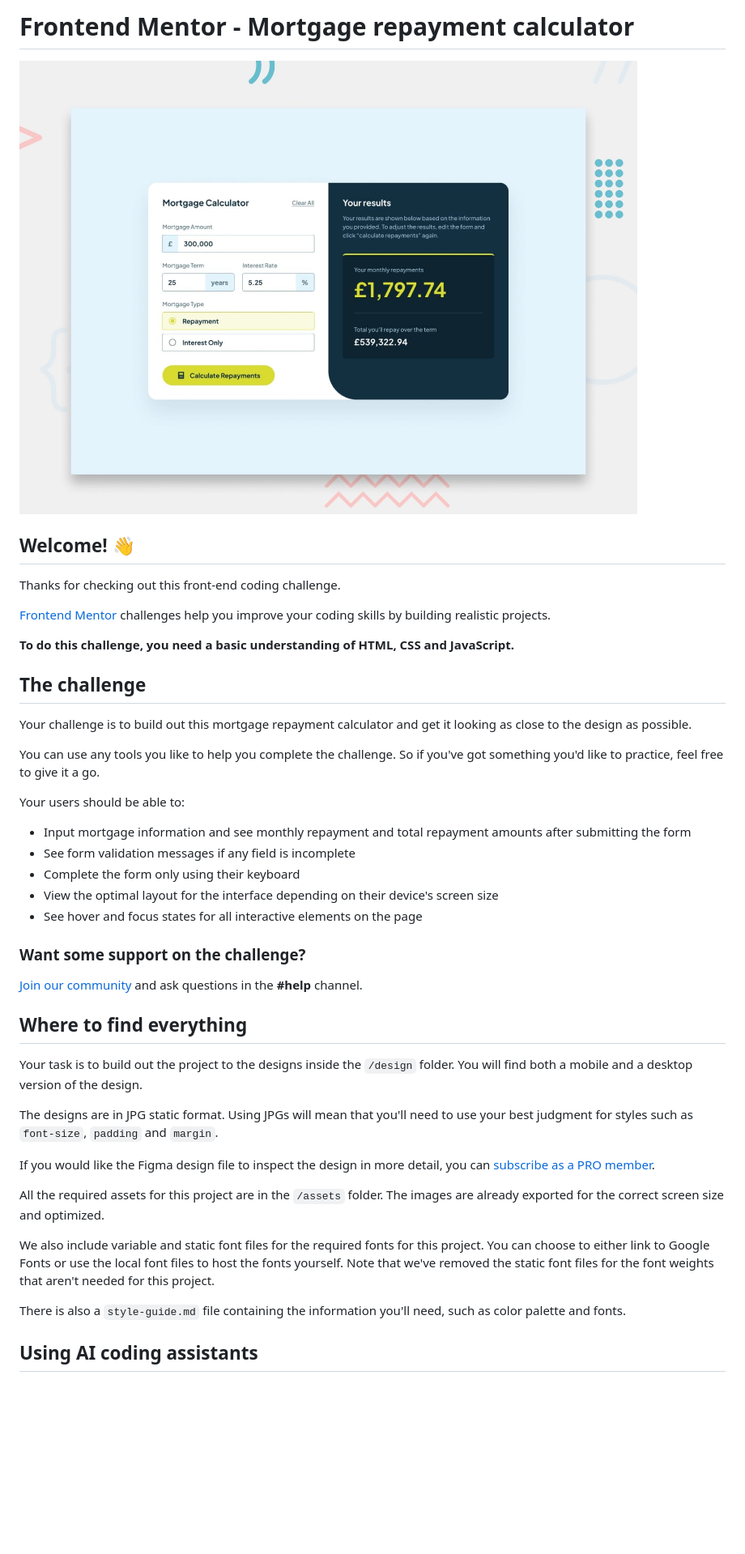
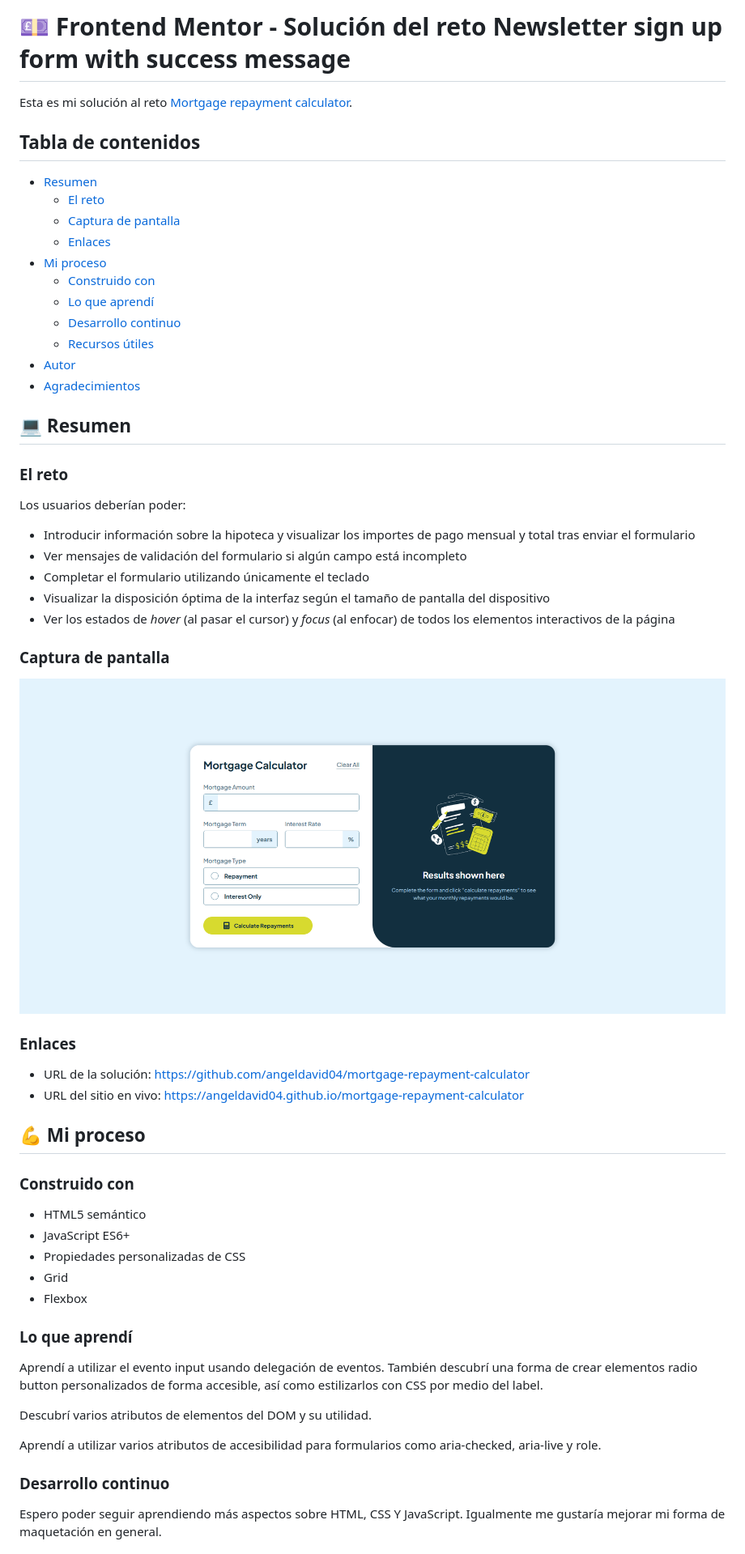
Before and after one commit to angeldavid04/mortgage-repayment-calculator, a Markdown page: README.md, the part around one of its changes. Shown at 81% size. Rendered like a GitHub page; pictures changed too: preview.jpg (deleted), preview.png (added); blank space fills up the shorter version.

Commit message:
Agrega documentación e imagen de preview

```diff
--- a/README.md
+++ b/README.md
@@ -1,46 +1,61 @@
-# Frontend Mentor - Mortgage repayment calculator
+# 💷 Frontend Mentor - Solución del reto Newsletter sign up form with success message
 
-![Design preview for the Mortgage repayment calculator coding challenge](./preview.jpg)
+Esta es mi solución al reto [Mortgage repayment calculator](https://www.frontendmentor.io/challenges/mortgage-repayment-calculator-Galx1LXK73).
 
-## Welcome! 👋
+## Tabla de contenidos
 
-Thanks for checking out this front-end coding challenge.
+- [Resumen](#resumen)
+  - [El reto](#el-reto)
+  - [Captura de pantalla](#captura-de-pantalla)
+  - [Enlaces](#enlaces)
+- [Mi proceso](#mi-proceso)
+  - [Construido con](#construido-con)
+  - [Lo que aprendí](#lo-que-aprendí)
+  - [Desarrollo continuo](#desarrollo-continuo)
+  - [Recursos útiles](#recursos-útiles)
+- [Autor](#autor)
+- [Agradecimientos](#agradecimientos)
 
-[Frontend Mentor](https://www.frontendmentor.io) challenges help you improve your coding skills by building realistic projects.
+## 💻 Resumen
 
-**To do this challenge, you need a basic understanding of HTML, CSS and JavaScript.**
+### El reto
 
-## The challenge
+Los usuarios deberían poder:
 
-Your challenge is to build out this mortgage repayment calculator and get it looking as close to the design as possible.
+- Introducir información sobre la hipoteca y visualizar los importes de pago mensual y total tras enviar el formulario
+- Ver mensajes de validación del formulario si algún campo está incompleto
+- Completar el formulario utilizando únicamente el teclado
+- Visualizar la disposición óptima de la interfaz según el tamaño de pantalla del dispositivo
+- Ver los estados de _hover_ (al pasar el cursor) y _focus_ (al enfocar) de todos los elementos interactivos de la página
 
-You can use any tools you like to help you complete the challenge. So if you've got something you'd like to practice, feel free to give it a go.
+### Captura de pantalla
 
-Your users should be able to:
+![](./preview.png)
 
-- Input mortgage information and see monthly repayment and total repayment amounts after submitting the form
-- See form validation messages if any field is incomplete
-- Complete the form only using their keyboard
-- View the optimal layout for the interface depending on their device's screen size
-- See hover and focus states for all interactive elements on the page
+### Enlaces
 
-### Want some support on the challenge?
+- URL de la solución: https://github.com/angeldavid04/mortgage-repayment-calculator
+- URL del sitio en vivo: https://angeldavid04.github.io/mortgage-repayment-calculator
 
-[Join our community](https://www.frontendmentor.io/community) and ask questions in the **#help** channel.
+## 💪 Mi proceso
 
-## Where to find everything
+### Construido con
 
-Your task is to build out the project to the designs inside the `/design` folder. You will find both a mobile and a desktop version of the design.
+- HTML5 semántico
+- JavaScript ES6+
+- Propiedades personalizadas de CSS
+- Grid
+- Flexbox
 
-The designs are in JPG static format. Using JPGs will mean that you'll need to use your best judgment for styles such as `font-size`, `padding` and `margin`.
+### Lo que aprendí
 
-If you would like the Figma design file to inspect the design in more detail, you can [subscribe as a PRO member](https://www.frontendmentor.io/pro).
+Aprendí a utilizar el evento input usando delegación de eventos. También descubrí una forma de crear elementos radio button personalizados de forma accesible, así como estilizarlos con CSS por medio del label.
 
-All the required assets for this project are in the `/assets` folder. The images are already exported for the correct screen size and optimized.
+Descubrí varios atributos de elementos del DOM y su utilidad.
 
-We also include variable and static font files for the required fonts for this project. You can choose to either link to Google Fonts or use the local font files to host the fonts yourself. Note that we've removed the static font files for the font weights that aren't needed for this project.
+Aprendí a utilizar varios atributos de accesibilidad para formularios como aria-checked, aria-live y role.
 
-There is also a `style-guide.md` file containing the information you'll need, such as color palette and fonts.
+### Desarrollo continuo
 
-## Using AI coding assistants
+Espero poder seguir aprendiendo más aspectos sobre HTML, CSS Y JavaScript. Igualmente me gustaría mejorar mi forma de maquetación en general.
 
```
Also changed, not shown: other parts of README.md (+8 -59 lines).
